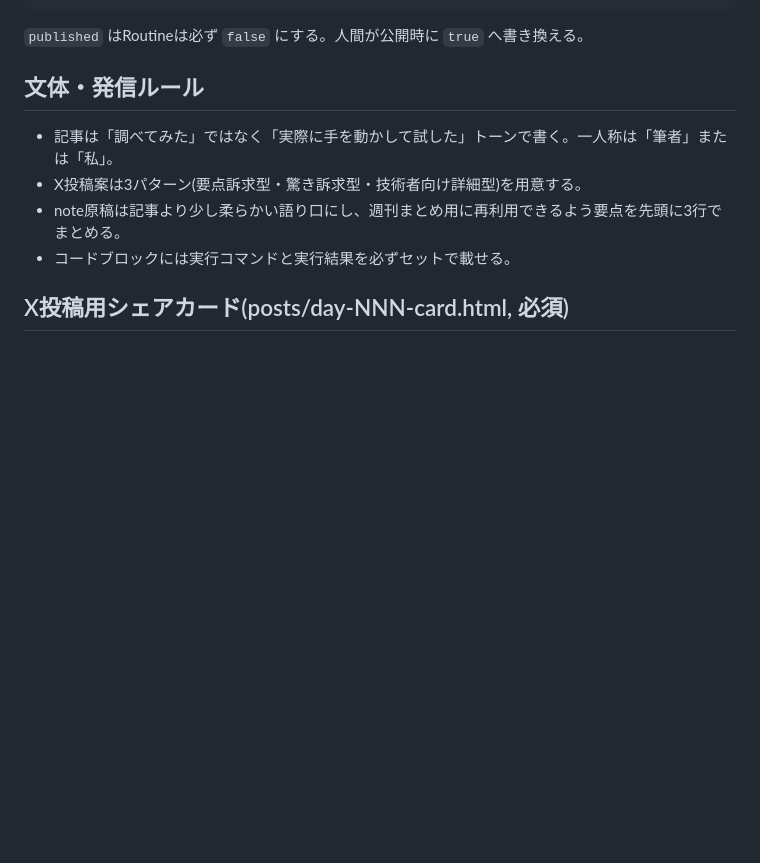
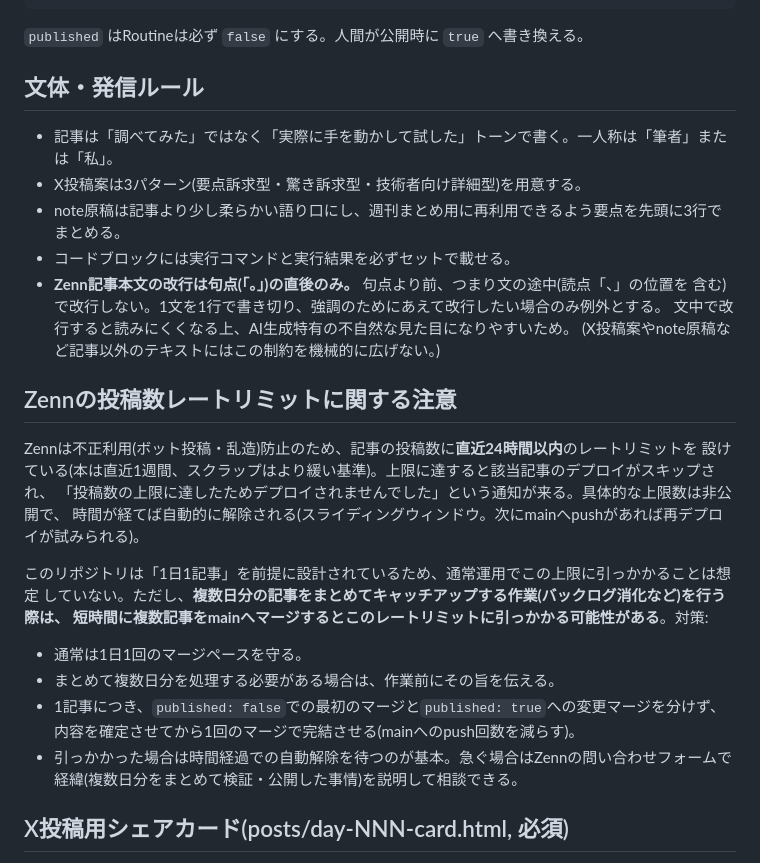
Before and after one commit to Matsushima-A-830/ai-100days, a Markdown page: CLAUDE.md, the part around the change. Rendered like a GitHub page; blank space fills up the shorter version.

Commit message:
docs: Zenn記事の改行ルールと投稿数レートリミットの注意を追記 (#20)
Co-authored-by: Claude <noreply@anthropic.com>

```diff
--- a/CLAUDE.md
+++ b/CLAUDE.md
@@ -77,6 +77,28 @@ published: false
 - X投稿案は3パターン(要点訴求型・驚き訴求型・技術者向け詳細型)を用意する。
 - note原稿は記事より少し柔らかい語り口にし、週刊まとめ用に再利用できるよう要点を先頭に3行でまとめる。
 - コードブロックには実行コマンドと実行結果を必ずセットで載せる。
+- **Zenn記事本文の改行は句点(「。」)の直後のみ。** 句点より前、つまり文の途中(読点「、」の位置を
+  含む)で改行しない。1文を1行で書き切り、強調のためにあえて改行したい場合のみ例外とする。
+  文中で改行すると読みにくくなる上、AI生成特有の不自然な見た目になりやすいため。
+  (X投稿案やnote原稿など記事以外のテキストにはこの制約を機械的に広げない。)
+
+## Zennの投稿数レートリミットに関する注意
+
+Zennは不正利用(ボット投稿・乱造)防止のため、記事の投稿数に**直近24時間以内**のレートリミットを
+設けている(本は直近1週間、スクラップはより緩い基準)。上限に達すると該当記事のデプロイがスキップされ、
+「投稿数の上限に達したためデプロイされませんでした」という通知が来る。具体的な上限数は非公開で、
+時間が経てば自動的に解除される(スライディングウィンドウ。次にmainへpushがあれば再デプロイが試みられる)。
+
+このリポジトリは「1日1記事」を前提に設計されているため、通常運用でこの上限に引っかかることは想定
+していない。ただし、**複数日分の記事をまとめてキャッチアップする作業(バックログ消化など)を行う際は、
+短時間に複数記事をmainへマージするとこのレートリミットに引っかかる可能性がある**。対策:
+
+- 通常は1日1回のマージペースを守る。
+- まとめて複数日分を処理する必要がある場合は、作業前にその旨を伝える。
+- 1記事につき、`published: false`での最初のマージと`published: true`への変更マージを分けず、
+  内容を確定させてから1回のマージで完結させる(mainへのpush回数を減らす)。
+- 引っかかった場合は時間経過での自動解除を待つのが基本。急ぐ場合はZennの問い合わせフォームで
+  経緯(複数日分をまとめて検証・公開した事情)を説明して相談できる。
 
 ## X投稿用シェアカード(posts/day-NNN-card.html, 必須)
 
```
